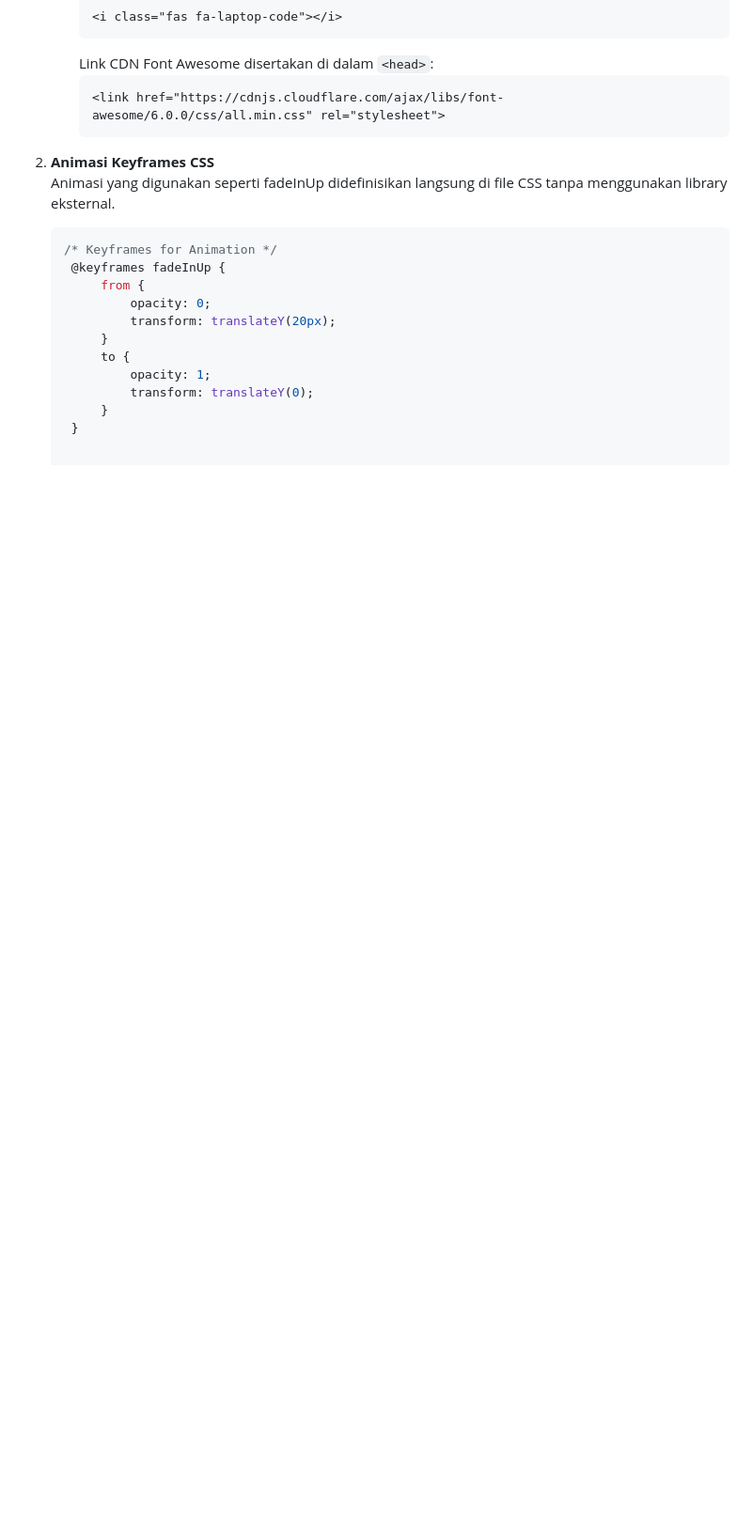
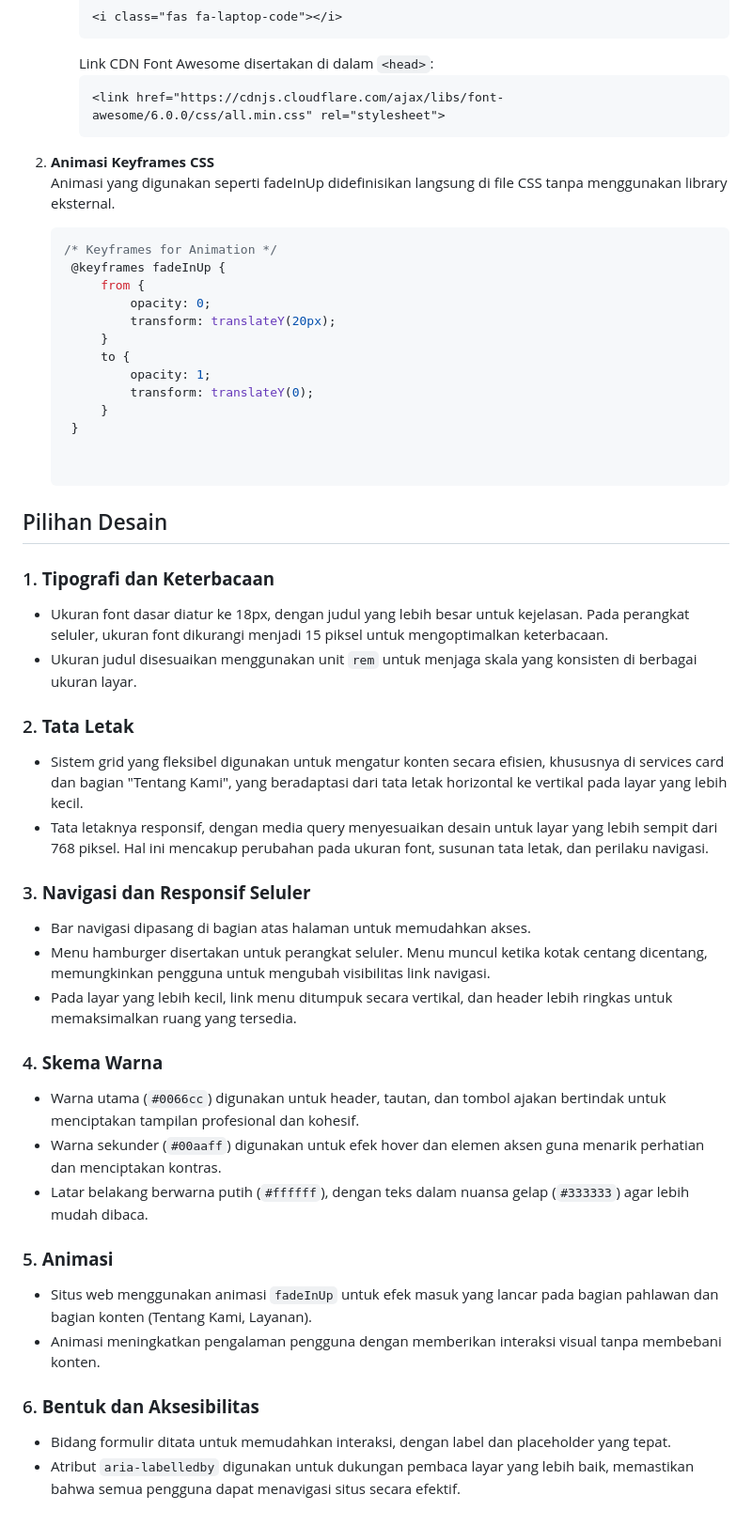
Before and after one commit to revou-fsse-oct24/milestone-1-ridwanam9, a Markdown page: README.md, the part around the change. Shown at 94% size. GitHub-like rendering; blank space fills up the shorter version.

Commit message:
Reasoning any specific designs

```diff
--- a/README.md
+++ b/README.md
@@ -125,3 +125,32 @@ Proyek ini menggunakan beberapa dependencies eksternal untuk meningkatkan desain
             transform: translateY(0);
         }
     }
+
+
+## Pilihan Desain
+
+### 1. **Tipografi dan Keterbacaan**
+   - Ukuran font dasar diatur ke 18px, dengan judul yang lebih besar untuk kejelasan. Pada perangkat seluler, ukuran font dikurangi menjadi 15 piksel untuk mengoptimalkan keterbacaan.
+   - Ukuran judul disesuaikan menggunakan unit `rem` untuk menjaga skala yang konsisten di berbagai ukuran layar.
+
+### 2. **Tata Letak**
+   - Sistem grid yang fleksibel digunakan untuk mengatur konten secara efisien, khususnya di services card dan bagian "Tentang Kami", yang beradaptasi dari tata letak horizontal ke vertikal pada layar yang lebih kecil.
+   - Tata letaknya responsif, dengan media query menyesuaikan desain untuk layar yang lebih sempit dari 768 piksel. Hal ini mencakup perubahan pada ukuran font, susunan tata letak, dan perilaku navigasi.
+
+### 3. **Navigasi dan Responsif Seluler**
+   - Bar navigasi dipasang di bagian atas halaman untuk memudahkan akses.
+   - Menu hamburger disertakan untuk perangkat seluler. Menu muncul ketika kotak centang dicentang, memungkinkan pengguna untuk mengubah visibilitas link navigasi.
+   - Pada layar yang lebih kecil, link menu ditumpuk secara vertikal, dan header lebih ringkas untuk memaksimalkan ruang yang tersedia.
+
+### 4. **Skema Warna**
+   - Warna utama (`#0066cc`) digunakan untuk header, tautan, dan tombol ajakan bertindak untuk menciptakan tampilan profesional dan kohesif.
+   - Warna sekunder (`#00aaff`) digunakan untuk efek hover dan elemen aksen guna menarik perhatian dan menciptakan kontras.
+   - Latar belakang berwarna putih (`#ffffff`), dengan teks dalam nuansa gelap (`#333333`) agar lebih mudah dibaca.
+
+### 5. **Animasi**
+   - Situs web menggunakan animasi `fadeInUp` untuk efek masuk yang lancar pada bagian pahlawan dan bagian konten (Tentang Kami, Layanan).
+   - Animasi meningkatkan pengalaman pengguna dengan memberikan interaksi visual tanpa membebani konten.
+
+### 6. **Bentuk dan Aksesibilitas**
+   - Bidang formulir ditata untuk memudahkan interaksi, dengan label dan placeholder yang tepat.
+   - Atribut `aria-labelledby` digunakan untuk dukungan pembaca layar yang lebih baik, memastikan bahwa semua pengguna dapat menavigasi situs secara efektif.
```
